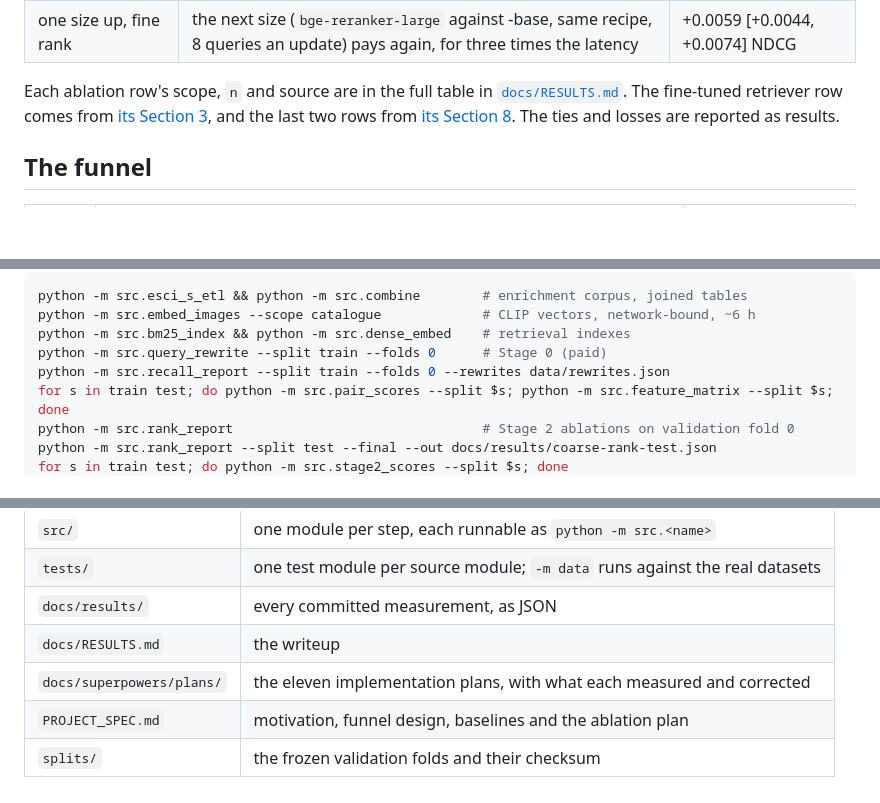
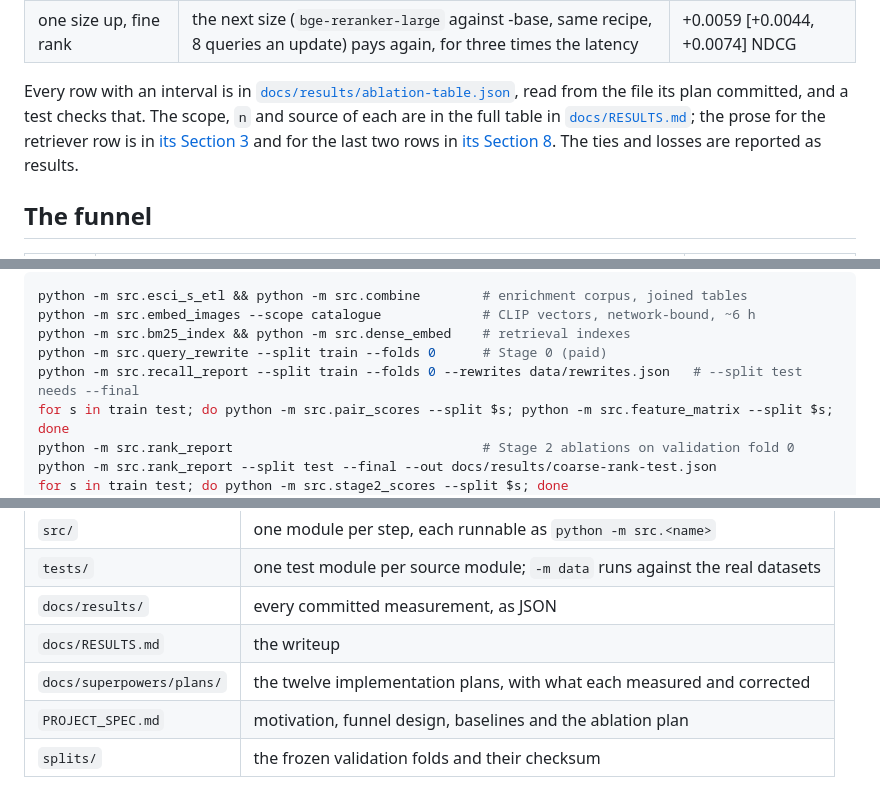
Before and after one commit to PhamHongPhuc2712/esci-multimodel-ltr, a Markdown page: README.md, 3 parts joined by grey strips. Rendered like a GitHub page; blank space fills up the shorter version.

```diff
--- a/README.md
+++ b/README.md
@@ -56,10 +56,12 @@ reaches **0.6172** on the test split, up from 0.5606 for the untuned channels.
 | model size, fine rank | with everything else held fixed, the larger backbone (`bge-reranker-base` against MiniLM) is what pays; the batch ties and the training recipe adds little | +0.0112 [+0.0094, +0.0130] NDCG |
 | one size up, fine rank | the next size (`bge-reranker-large` against -base, same recipe, 8 queries an update) pays again, for three times the latency | +0.0059 [+0.0044, +0.0074] NDCG |
 
-Each ablation row's scope, `n` and source are in the full table in
-[`docs/RESULTS.md`](docs/RESULTS.md#4-the-ablation-table). The fine-tuned
-retriever row comes from [its Section 3](docs/RESULTS.md#3-the-funnel-stage-by-stage),
-and the last two rows from [its Section 8](docs/RESULTS.md#8-distilling-the-llm).
+Every row with an interval is in [`docs/results/ablation-table.json`](docs/results/ablation-table.json),
+read from the file its plan committed, and a test checks that. The scope,
+`n` and source of each are in the full table in
+[`docs/RESULTS.md`](docs/RESULTS.md#4-the-ablation-table); the prose for the
+retriever row is in [its Section 3](docs/RESULTS.md#3-the-funnel-stage-by-stage)
+and for the last two rows in [its Section 8](docs/RESULTS.md#8-distilling-the-llm).
 The ties and losses are reported as results.
 
 ## The funnel
@@ -117,7 +119,7 @@ python -m src.esci_s_etl && python -m src.combine        # enrichment corpus, jo
 python -m src.embed_images --scope catalogue             # CLIP vectors, network-bound, ~6 h
 python -m src.bm25_index && python -m src.dense_embed    # retrieval indexes
 python -m src.query_rewrite --split train --folds 0      # Stage 0 (paid)
-python -m src.recall_report --split train --folds 0 --rewrites data/rewrites.json
+python -m src.recall_report --split train --folds 0 --rewrites data/rewrites.json   # --split test needs --final
 for s in train test; do python -m src.pair_scores --split $s; python -m src.feature_matrix --split $s; done
 python -m src.rank_report                                # Stage 2 ablations on validation fold 0
 python -m src.rank_report --split test --final --out docs/results/coarse-rank-test.json
@@ -159,6 +161,6 @@ Each test measurement sits behind `--final` and was run once.
 | `tests/` | one test module per source module; `-m data` runs against the real datasets |
 | `docs/results/` | every committed measurement, as JSON |
 | `docs/RESULTS.md` | the writeup |
-| `docs/superpowers/plans/` | the eleven implementation plans, with what each measured and corrected |
+| `docs/superpowers/plans/` | the twelve implementation plans, with what each measured and corrected |
 | `PROJECT_SPEC.md` | motivation, funnel design, baselines and the ablation plan |
 | `splits/` | the frozen validation folds and their checksum |
```
Also changed, not shown: docs/RESULTS.md (+27 -1 lines).
